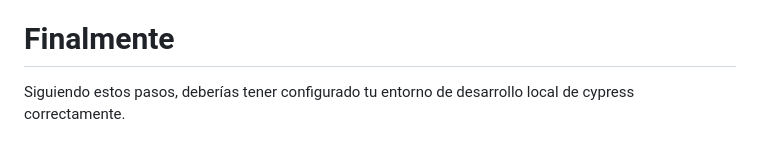
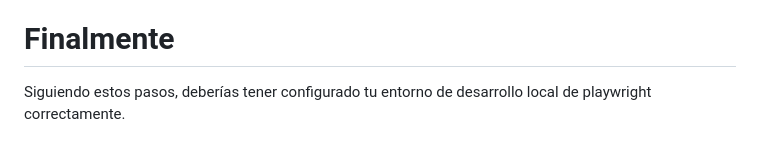
Before and after one commit to jenisqatester/ExamplesPlaywright, a Markdown page: README.md, the part around the change. Rendered like a GitHub page.

Commit message:
playwright

```diff
--- a/README.md
+++ b/README.md
@@ -101,4 +101,4 @@ playwright es una herramienta de pruebas de extremo a extremo para aplicaciones
 
 
 # Finalmente
-Siguiendo estos pasos, deberías tener configurado tu entorno de desarrollo local de cypress correctamente.
+Siguiendo estos pasos, deberías tener configurado tu entorno de desarrollo local de playwright correctamente.
```
